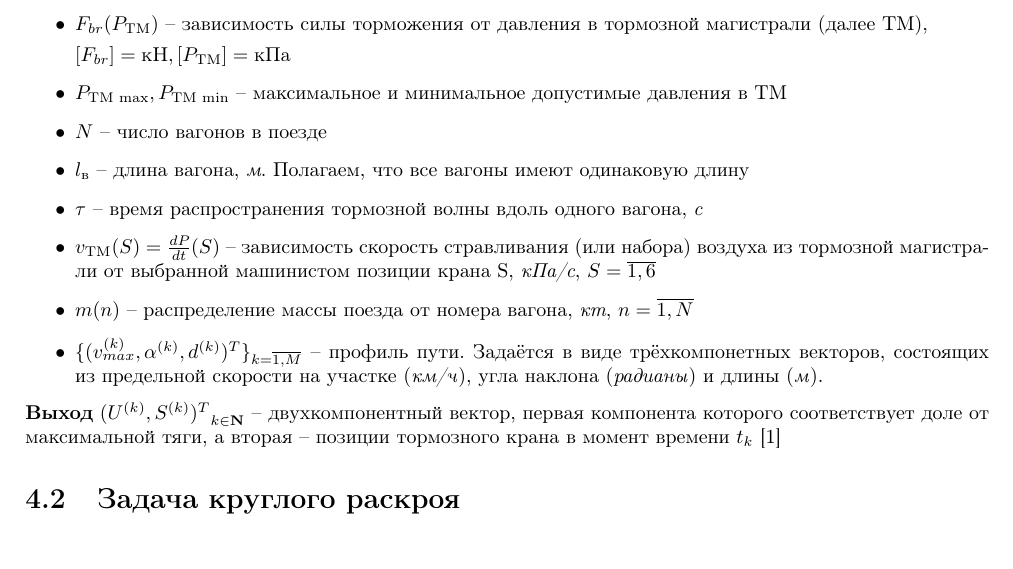
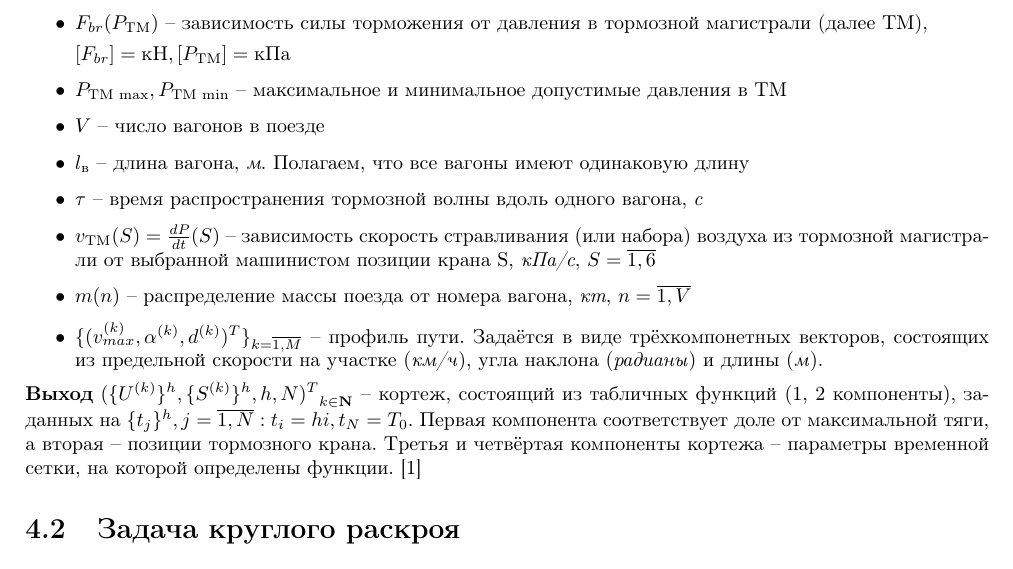
Before and after one commit to kystyn/PolyPractice, a LaTeX book (МО/DiffEvoultionCP.tex): part of page 8 of 9, cut so that both start at the same text. The pictures show the PDF file МО/DiffEvoultionCP.pdf that the author committed with the source.

Commit message:
подправил выход

```diff
--- a/МО/DiffEvoultionCP.tex
+++ b/МО/DiffEvoultionCP.tex
@@ -126,17 +126,17 @@
 
 $[F_{br}]=\text{кН}, [P_{\text{ТМ}}]=\text{кПа}$
 \item $P_{\text{ТМ max}}, P_{\text{ТМ min}}$ -- максимальное и минимальное допустимые давления в ТМ
-\item $N$ -- число вагонов в поезде
+\item $V$ -- число вагонов в поезде
 \item $l_{\text{в}}$ -- длина вагона, \textit{м}. Полагаем, что все вагоны имеют одинаковую длину
 \item $\tau$ -- время распространения тормозной волны вдоль одного вагона,  \textit{с}
 \item $v_{\text{ТМ}}(S)=\frac{dP_{ТМ}}{dt}(S)$ -- зависимость скорость стравливания (или набора) воздуха из тормозной магистрали от выбранной машинистом позиции крана S, \textit{кПа/с}, $S=\overline{1,6}$
-\item $m(n)$ -- распределение массы поезда от номера вагона, \textit{кт}, $n=\overline{1, N}$
+\item $m(n)$ -- распределение массы поезда от номера вагона, \textit{кт}, $n=\overline{1, V}$
 \item
 $\{(v_{max}^{(k)}, \alpha^{(k)}, d^{(k)})^{T}\}_{k=\overline{1, M}}$ -- профиль пути. Задаётся в виде трёхкомпонетных векторов, состоящих из предельной скорости на участке (\textit{км/ч}), угла наклона (\textit{радианы}) и длины (\textit{м}).
 
 \end{itemize}
 \textbf{Выход}
-${(U^{(k)}, S^{(k)})^{T}}_{k \in \mathbf{N}}$ -- двухкомпонентный вектор, первая компонента которого соответствует доле от максимальной тяги, а вторая -- позиции тормозного крана в момент времени $t_k$
+${(\{U^{(k)}\}^{h}, \{ S^{(k)}\}^{h}, h, N)^{T}}_{k \in \mathbf{N}}$ -- кортеж, состоящий из табличных функций (1,  2 компоненты), заданных на  $\{t_j\}^{h}, j=\overline{1,N}: t_i=hi, t_N=T_0$. Первая компонента соответствует доле от максимальной тяги, а вторая -- позиции тормозного крана. Третья и четвёртая компоненты кортежа -- параметры временной сетки, на которой определены функции.
 \cite{shipTheory}
 
 \section{Задача круглого раскроя}
```
Also changed, not shown: МО/DiffEvoultionCP.pdf.
